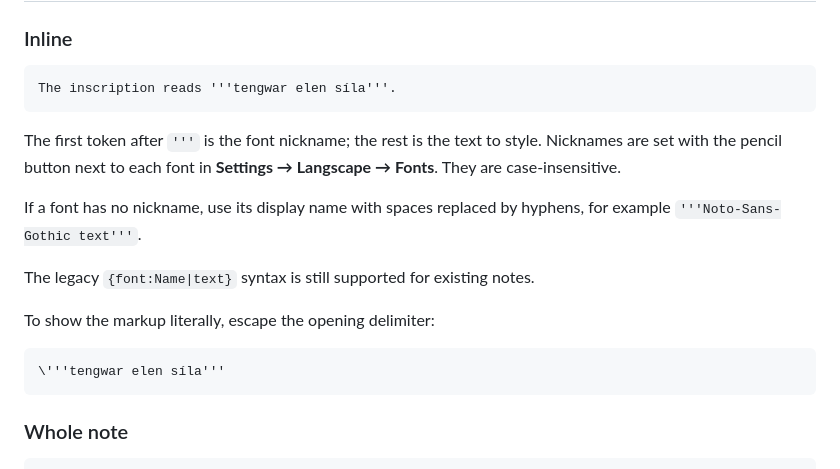
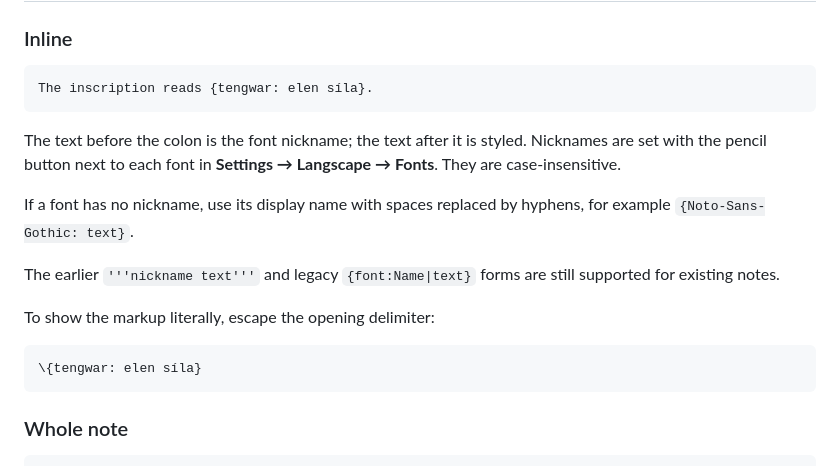
Before and after one commit to KeylimeVI/Langscape, a Markdown page: README.md, the part around one of its changes. Drawn GitHub-style.

````diff
--- a/README.md
+++ b/README.md
@@ -92,19 +92,19 @@ npm run dev
 ### Inline
 
 ```markdown
-The inscription reads '''tengwar elen síla'''.
+The inscription reads {tengwar: elen síla}.
 ```
 
-The first token after `'''` is the font nickname; the rest is the text to style. Nicknames are set with the pencil button next to each font in **Settings → Langscape → Fonts**. They are case-insensitive.
+The text before the colon is the font nickname; the text after it is styled. Nicknames are set with the pencil button next to each font in **Settings → Langscape → Fonts**. They are case-insensitive.
 
-If a font has no nickname, use its display name with spaces replaced by hyphens, for example `'''Noto-Sans-Gothic text'''`.
+If a font has no nickname, use its display name with spaces replaced by hyphens, for example `{Noto-Sans-Gothic: text}`.
 
-The legacy `{font:Name|text}` syntax is still supported for existing notes.
+The earlier `'''nickname text'''` and legacy `{font:Name|text}` forms are still supported for existing notes.
 
 To show the markup literally, escape the opening delimiter:
 
 ```markdown
-\'''tengwar elen síla'''
+\{tengwar: elen síla}
 ```
 
 ### Whole note
````
Also changed, not shown: other parts of README.md (+2 -2 lines), docs/ARCHITECTURE.md (+1 -1 lines), docs/screenshots/canvas-pipeline.png, docs/screenshots/font-demo.png, docs/screenshots/path-picker.png, docs/screenshots/sound-change-editor.png, docs/screenshots/trace-table.png, 13 other files.
